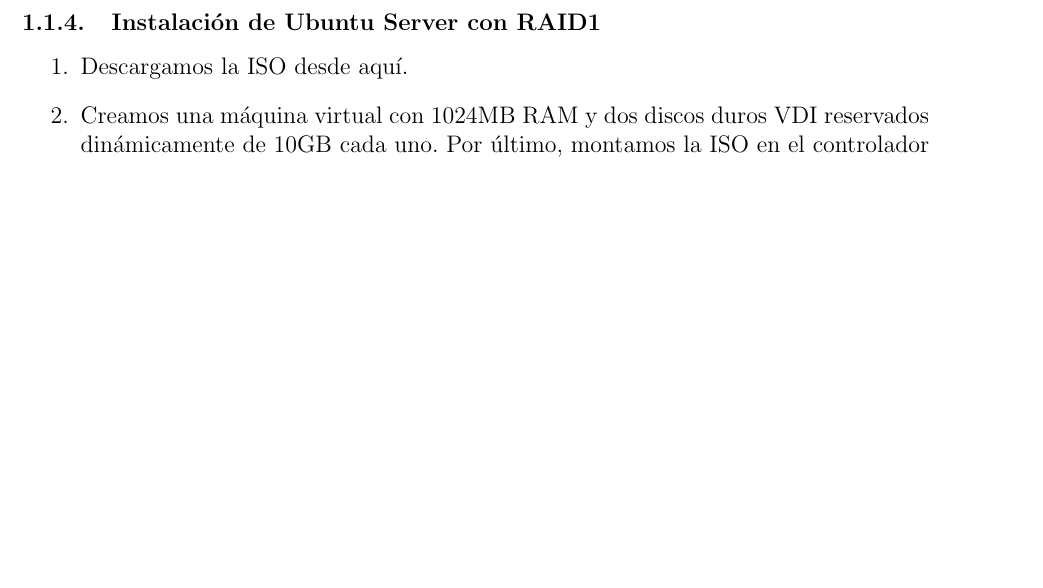
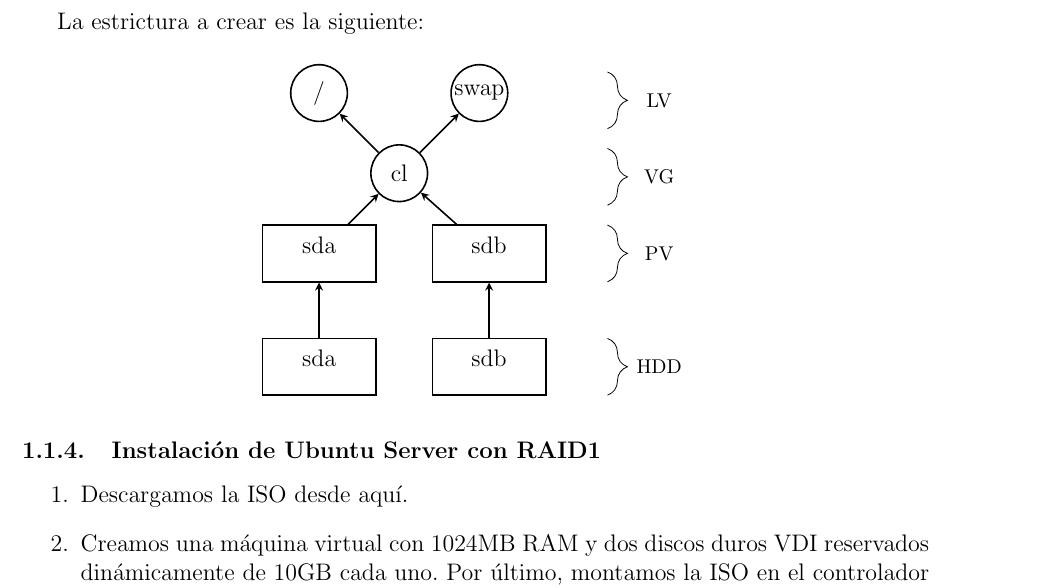
Before and after one commit to csp33/ISE1920, a LaTeX document (Prácticas/Guión prácticas.tex): part of page 8 of 15, cut at the place of the change, the shorter picture padded with empty space. Compiled offline with pdfLaTeX.

Commit message:
Added tikz graphic to first session.

```diff
--- a/Prácticas/Guión prácticas.tex
+++ b/Prácticas/Guión prácticas.tex
@@ -177,6 +177,38 @@ LVM (\textit{\textbf{L}ogical \textbf{V}olume \textbf{M}anager}) provee abstracc
   \caption{Arquitectura LVM}
 \end{figure}
 \newpage
+La estrictura a crear es la siguiente:
+\begin{figure}[H]
+	\centering
+	\begin{tikzpicture}[arrow/.style = {thick,-stealth}, node distance=2cm]
+		\tikzset{set/.style={draw,rectangle,inner sep=0pt,align=center}}
+		\node[fit={(0,0) (2,1)}, inner sep=0pt, draw=black, thick, text centered] (sda) {sda};
+		\node[fit={(3,0) (5,1)}, inner sep=0pt, draw=black, thick, text centered] (sdb) {sdb};
+
+		\node[fit={(0,2) (2,3)}, inner sep=0pt, draw=black, thick, text centered] (sdapv) {sda};
+		\node[fit={(3,2) (5,3)}, inner sep=0pt, draw=black, thick, text centered] (sdbpv) {sdb};
+
+	\node[circle,above right of=sdapv, inner sep=0pt, draw=black, thick, text centered, minimum size = 1cm, distance = 1cm] (cl) {cl};
+
+	\node[circle,above left of=cl, inner sep=0pt, draw=black, thick, text centered, minimum size = 1cm, distance = 1cm] (/) {/};
+
+	\node[circle,above right of=cl, inner sep=0pt, draw=black, thick, text centered, minimum size = 1cm, distance = 1cm] (swap) {swap};
+
+
+		\draw [decorate,decoration={brace,amplitude=10pt, raise=2.5pt, mirror}]	(6,0) -- (6,1) node [black,midway,xshift=1cm] {\footnotesize HDD};
+		\draw [decorate,decoration={brace,amplitude=10pt, raise=2.5pt, mirror}]	(6,2) -- (6,3) node [black,midway,xshift=1cm] {\footnotesize PV};
+		\draw [decorate,decoration={brace,amplitude=10pt, raise=2.5pt, mirror}]	(6,3.35) -- (6,4.35) node [black,midway,xshift=1cm] {\footnotesize VG};
+		\draw [decorate,decoration={brace,amplitude=10pt, raise=2.5pt, mirror}]	(6,4.7) -- (6,5.7) node [black,midway,xshift=1cm] {\footnotesize LV};
+
+		\draw [arrow] (sda) -- (sdapv);
+		\draw [arrow] (sdb) -- (sdbpv);
+		\draw [arrow] (sdapv) -- (cl);
+		\draw [arrow] (sdbpv) -- (cl);
+		\draw [arrow] (cl) -- (/);
+		\draw [arrow] (cl) -- (swap);
+
+	\end{tikzpicture}
+\end{figure}
 \subsubsection{Instalación de Ubuntu Server con RAID1}
 \begin{enumerate}
   \item Descargamos la ISO desde \href{http://atcproyectos.ugr.es/esriie/ubuntu-16.04.5-server-amd64.iso}{aquí}.
```
Also changed, not shown: Prácticas/Guión prácticas.pdf.
